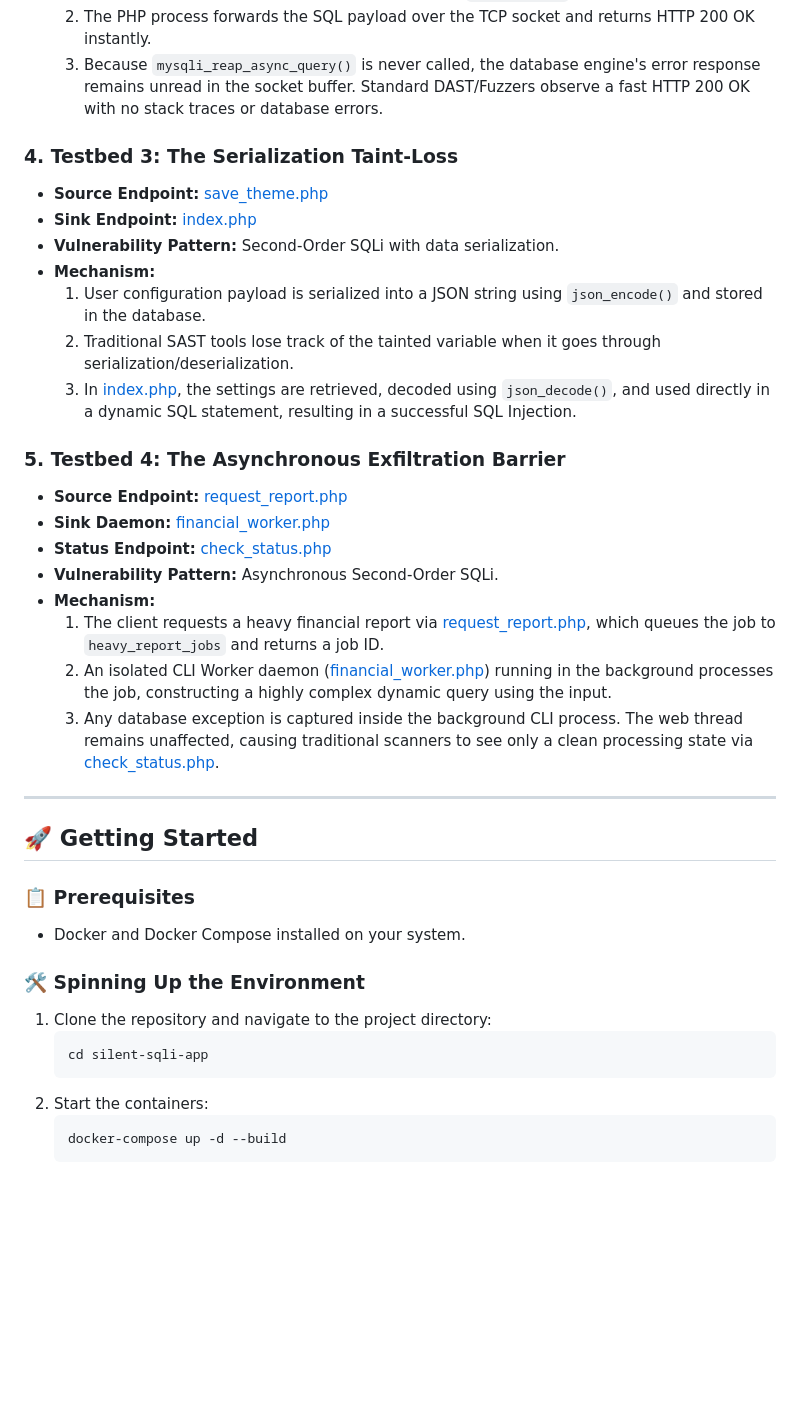
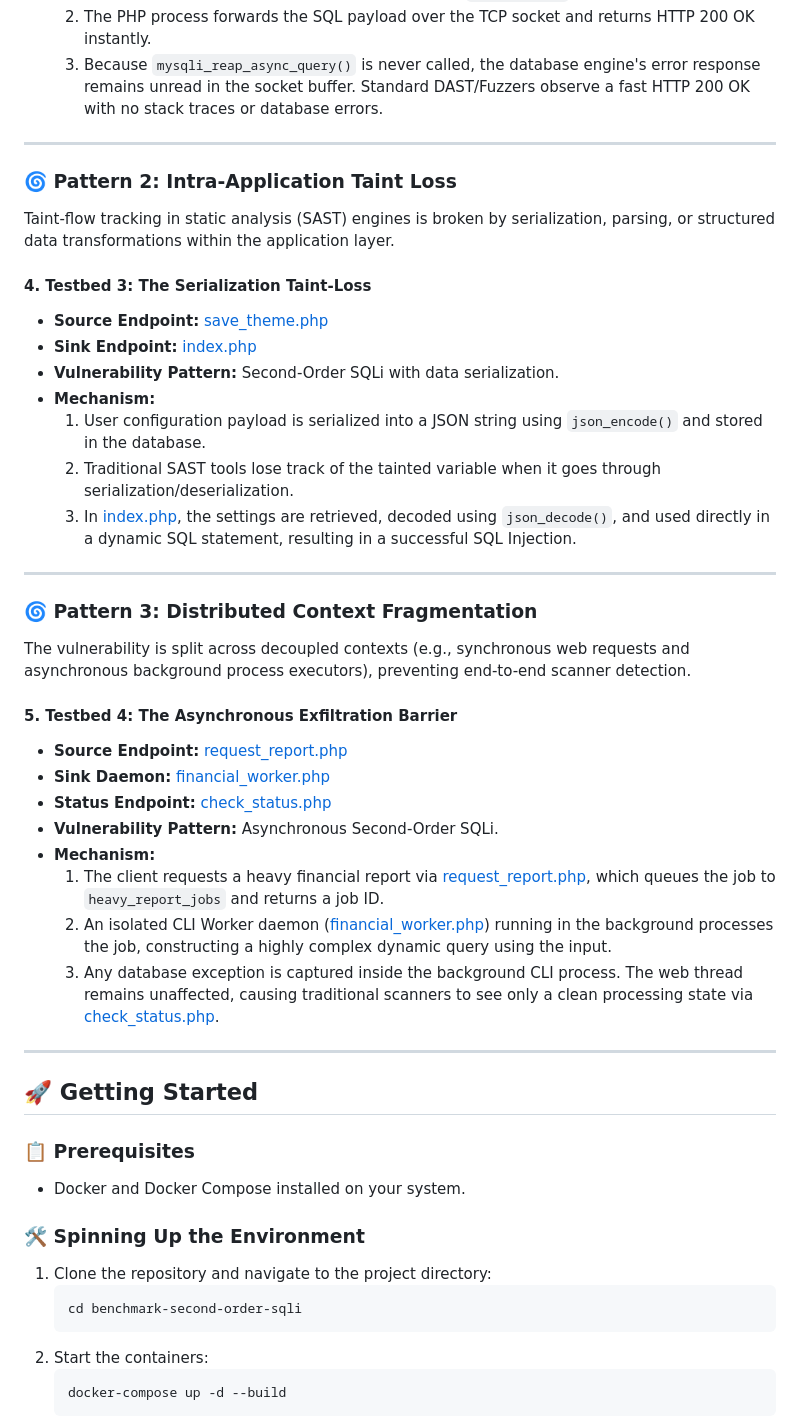
Before and after one commit to ntlinhhhhhh/benchmark-second-order-sqli, a Markdown page: README.md, the part around one of its changes. GitHub-like rendering; blank space fills up the shorter version.

````diff
--- a/README.md
+++ b/README.md
@@ -86,9 +39,14 @@ silent-sqli-app/
     2. The PHP process forwards the SQL payload over the TCP socket and returns HTTP 200 OK instantly.
     3. Because `mysqli_reap_async_query()` is never called, the database engine's error response remains unread in the socket buffer. Standard DAST/Fuzzers observe a fast HTTP 200 OK with no stack traces or database errors.
 
-### 4. Testbed 3: The Serialization Taint-Loss
-*   **Source Endpoint:** [save_theme.php](file:///D:/silent-sqli-app/src/api/save_theme.php)
-*   **Sink Endpoint:** [index.php](file:///D:/silent-sqli-app/src/api/index.php)
+---
+
+### 🌀 Pattern 2: Intra-Application Taint Loss
+Taint-flow tracking in static analysis (SAST) engines is broken by serialization, parsing, or structured data transformations within the application layer.
+
+#### 4. Testbed 3: The Serialization Taint-Loss
+*   **Source Endpoint:** [save_theme.php](file:///D:/benchmark/benchmark-second-order-sqli/src/api/save_theme.php)
+*   **Sink Endpoint:** [index.php](file:///D:/benchmark/benchmark-second-order-sqli/src/api/index.php)
 *   **Vulnerability Pattern:** Second-Order SQLi with data serialization.
 *   **Mechanism:**
     1. User configuration payload is serialized into a JSON string using `json_encode()` and stored in the database.
@@ -97,7 +55,12 @@ silent-sqli-app/
 
-### 5. Testbed 4: The Asynchronous Exfiltration Barrier
-*   **Source Endpoint:** [request_report.php](file:///D:/silent-sqli-app/src/api/request_report.php)
-*   **Sink Daemon:** [financial_worker.php](file:///D:/silent-sqli-app/src/api/financial_worker.php)
-*   **Status Endpoint:** [check_status.php](file:///D:/silent-sqli-app/src/api/check_status.php)
+---
+
+### 🌀 Pattern 3: Distributed Context Fragmentation
+The vulnerability is split across decoupled contexts (e.g., synchronous web requests and asynchronous background process executors), preventing end-to-end scanner detection.
+
+#### 5. Testbed 4: The Asynchronous Exfiltration Barrier
+*   **Source Endpoint:** [request_report.php](file:///D:/benchmark/benchmark-second-order-sqli/src/api/request_report.php)
+*   **Sink Daemon:** [financial_worker.php](file:///D:/benchmark/benchmark-second-order-sqli/src/api/financial_worker.php)
+*   **Status Endpoint:** [check_status.php](file:///D:/benchmark/benchmark-second-order-sqli/src/api/check_status.php)
 *   **Vulnerability Pattern:** Asynchronous Second-Order SQLi.
 *   **Mechanism:**
@@ -117,7 +80,7 @@ silent-sqli-app/
 
 1.  Clone the repository and navigate to the project directory:
     ```powershell
-    cd silent-sqli-app
+    cd benchmark-second-order-sqli
     ```
 2.  Start the containers:
     ```powershell
````
Also changed, not shown: other parts of README.md (+27 -76 lines).
